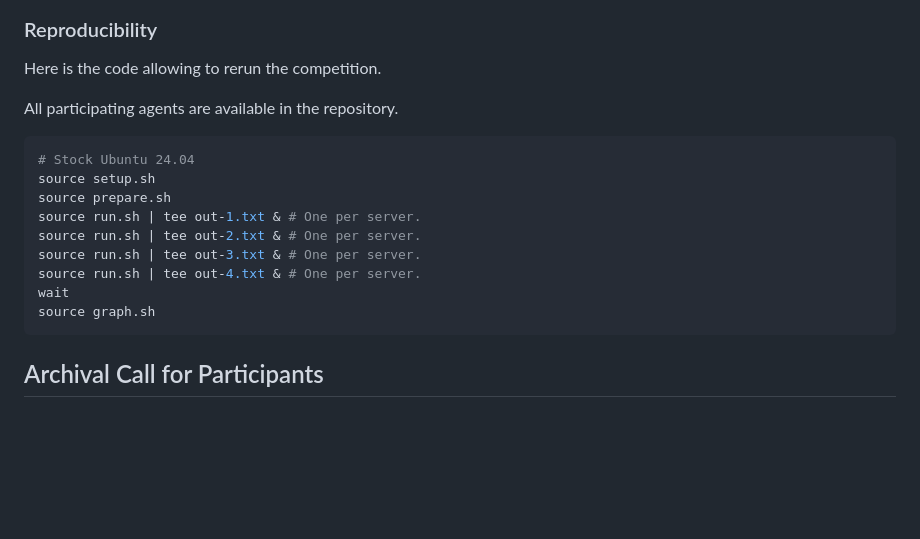
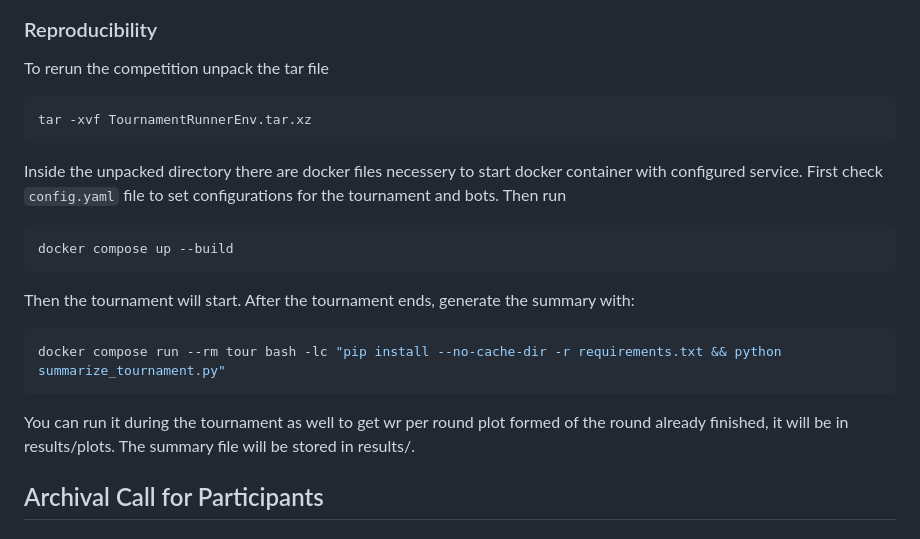
Before and after one commit to ScriptsOfTribute/ScriptsOfTribute-CompetitionsArchive, a Markdown page: competition-2025-08-COG/README.md, the part around the change. Drawn GitHub-style; blank space fills up the shorter version.

Commit message:
Reproducibility text

````diff
--- a/competition-2025-08-COG/README.md
+++ b/competition-2025-08-COG/README.md
@@ -26,22 +26,23 @@ The results of the competition were [officially presented](./slides.pdf)  during
 
 ### Reproducibility
 
-Here is the code allowing to rerun the competition.
-
-All participating agents are available in the repository.
-
-```sh
-# Stock Ubuntu 24.04
-source setup.sh
-source prepare.sh
-source run.sh | tee out-1.txt & # One per server.
-source run.sh | tee out-2.txt & # One per server.
-source run.sh | tee out-3.txt & # One per server.
-source run.sh | tee out-4.txt & # One per server.
-wait
-source graph.sh
+To rerun the competition unpack the tar file
+```bash
+tar -xvf TournamentRunnerEnv.tar.xz
 ```
 
+Inside the unpacked directory there are docker files necessery to start docker container with configured service.
+First check `config.yaml` file to set configurations for the tournament and bots. Then run
+```bash
+docker compose up --build
+```
+Then the tournament will start.
+After the tournament ends, generate the summary with:
+```bash
+docker compose run --rm tour bash -lc "pip install --no-cache-dir -r requirements.txt && python summarize_tournament.py"
+```
+You can run it during the tournament as well to get wr per round plot formed of the round already finished, it will be in results/plots.
+The summary file will be stored in results/.
 
 ## Archival Call for Participants
 
````
